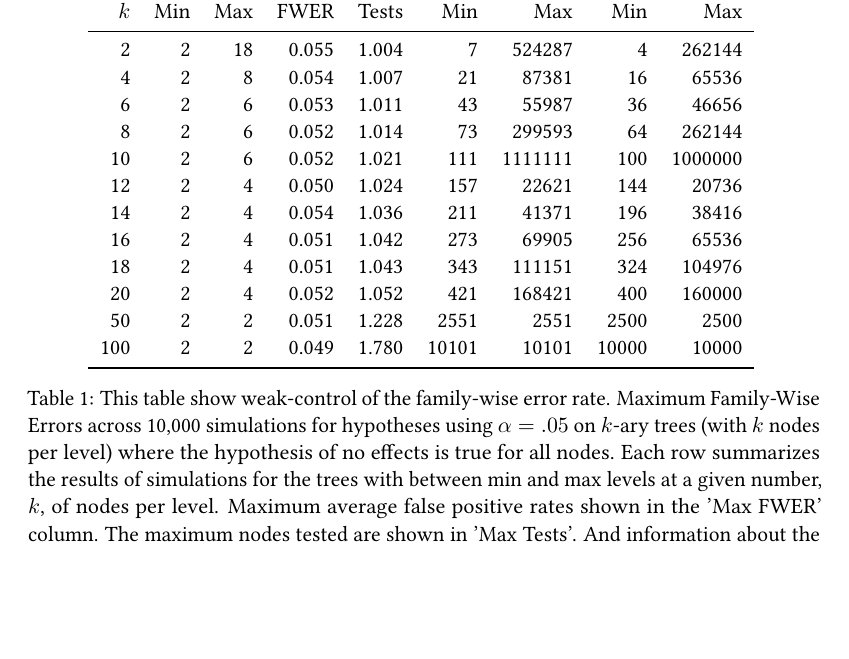
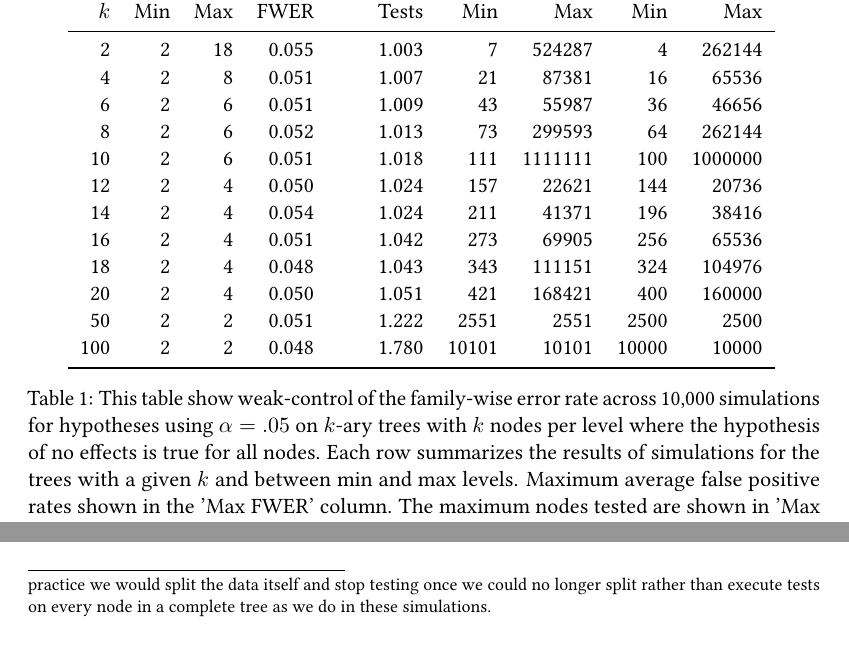
Before and after one commit to bowers-illinois-edu/test_performance_sims, a LaTeX document (Paper/theory.tex, which reads Paper/weak_control_sim_tab.tex): part of page 7 of 8 before the commit and two parts of pages 7 and 8 of 9 after it, the two joined at a grey line, cut so that both start at the same text, the shorter picture padded with empty space. Compiled offline with pdfLaTeX.

Commit message:
Work on strong control section

```diff
--- a/Paper/theory.tex
+++ b/Paper/theory.tex
@@ -478,5 +489,17 @@ above .05.
+splitting by increasing the parameter of the beta distribution governing the
+production of $p$-values for nodes where the null hypothesis of no effects was
+false. For example, a Beta distribution with $a=.1$ and $b=1$ will produce
+about 74\% of $p$-values less than .05 (in R code we can see this with
+\texttt{pbeta(.05,.1,1)}. We represent data splitting as reducing the power of
+this test from .74 by dividing by the number of nodes at a given level and then
+stopping once the power of the test was roughly .20. In actual practice we
+would split the data itself and stop testing once we could no longer split
+rather than execute tests on every node in a complete tree as we do in these
+simulations.}
 
 \input{strong_control_naive_tab.tex}
+
+%TODO: Show table where it does control and list approaches. They haven in common that they involve an additional adjustment --- whether local (within a level) or global.
 
 %\autocite{miecznikowski2023error}
 \subsection{Summary}
--- a/Paper/weak_control_sim_tab.tex
+++ b/Paper/weak_control_sim_tab.tex
@@ -1,33 +1,32 @@
 % latex table generated in R 4.4.3 by xtable 1.8-4 package
-% Sat Apr  5 14:20:04 2025
+% Wed Apr  9 10:05:29 2025
 \begin{table}[ht]
 \centering
 \begin{tabular}{rrrrrrrrr}
   \toprule
-  &\multicolumn{2}{c}{Levels} &Max&Max& \multicolumn{2}{c}{Nodes} & \multicolumn{2}{c}{Leaves}\\ $k$ & Min & Max & FWER & Tests & Min & Max & Min & Max \\ \midrule
-   2 &    2 &   18 & 0.055 & 1.004 &    7 & 524287 &    4 & 262144 \\
-     4 &    2 &    8 & 0.054 & 1.007 &   21 & 87381 &   16 & 65536 \\
-     6 &    2 &    6 & 0.053 & 1.011 &   43 & 55987 &   36 & 46656 \\
-     8 &    2 &    6 & 0.052 & 1.014 &   73 & 299593 &   64 & 262144 \\
-    10 &    2 &    6 & 0.052 & 1.021 &  111 & 1111111 &  100 & 1000000 \\
+  &\multicolumn{2}{c}{Levels} &Max&Avg. Max& \multicolumn{2}{c}{Nodes} & \multicolumn{2}{c}{Leaves}\\ $k$ & Min & Max & FWER & Tests & Min & Max & Min & Max \\ \midrule
+   2 &    2 &   18 & 0.055 & 1.003 &    7 & 524287 &    4 & 262144 \\
+     4 &    2 &    8 & 0.051 & 1.007 &   21 & 87381 &   16 & 65536 \\
+     6 &    2 &    6 & 0.051 & 1.009 &   43 & 55987 &   36 & 46656 \\
+     8 &    2 &    6 & 0.052 & 1.013 &   73 & 299593 &   64 & 262144 \\
+    10 &    2 &    6 & 0.051 & 1.018 &  111 & 1111111 &  100 & 1000000 \\
     12 &    2 &    4 & 0.050 & 1.024 &  157 & 22621 &  144 & 20736 \\
-    14 &    2 &    4 & 0.054 & 1.036 &  211 & 41371 &  196 & 38416 \\
+    14 &    2 &    4 & 0.054 & 1.024 &  211 & 41371 &  196 & 38416 \\
     16 &    2 &    4 & 0.051 & 1.042 &  273 & 69905 &  256 & 65536 \\
-    18 &    2 &    4 & 0.051 & 1.043 &  343 & 111151 &  324 & 104976 \\
-    20 &    2 &    4 & 0.052 & 1.052 &  421 & 168421 &  400 & 160000 \\
-    50 &    2 &    2 & 0.051 & 1.228 & 2551 & 2551 & 2500 & 2500 \\
-   100 &    2 &    2 & 0.049 & 1.780 & 10101 & 10101 & 10000 & 10000 \\
+    18 &    2 &    4 & 0.048 & 1.043 &  343 & 111151 &  324 & 104976 \\
+    20 &    2 &    4 & 0.050 & 1.051 &  421 & 168421 &  400 & 160000 \\
+    50 &    2 &    2 & 0.051 & 1.222 & 2551 & 2551 & 2500 & 2500 \\
+   100 &    2 &    2 & 0.048 & 1.780 & 10101 & 10101 & 10000 & 10000 \\
    \bottomrule
 \end{tabular}
 \caption{This table show weak-control of the
-  family-wise error rate. Maximum Family-Wise Errors across 10,000 simulations
-  for hypotheses using $\alpha=.05$ on $k$-ary trees (with $k$ nodes per
-  level) where the hypothesis of no effects is true for all nodes. Each row
-  summarizes the results of simulations for the trees with  between min and max
-  levels at a given number, $k$, of nodes per level. Maximum average false
-  positive rates shown in the 'Max FWER' column. The maximum nodes tested are
-  shown in 'Max Tests'. And information about the range of trees is also shown:
-  the total number of nodes in the trees and the total number of terminal nodes
-  or leaves.}
+  family-wise error rate across 10,000 simulations for hypotheses using
+  $\alpha=.05$ on $k$-ary trees with $k$ nodes per level where the hypothesis
+  of no effects is true for all nodes. Each row summarizes the results of
+  simulations for the trees with a given $k$ and between min and max levels.
+  Maximum average false positive rates shown in the 'Max FWER' column. The
+  maximum nodes tested are shown in 'Max Tests'. And information about the
+  range of trees is also shown: the total number of nodes in the trees and the
+  total number of terminal nodes or leaves.}
 \label{tab:weak_control_sim}
 \end{table}
```
Also changed, not shown: Paper/theory.tex (15 more changed lines), 1 other file.
